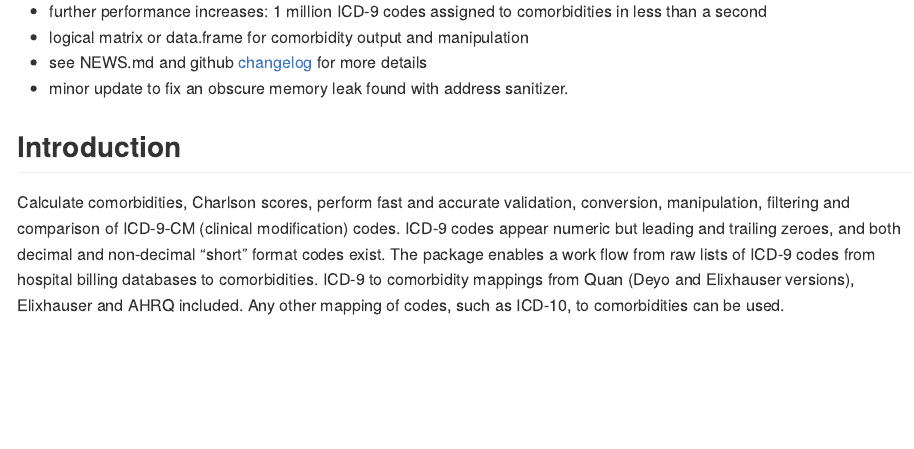
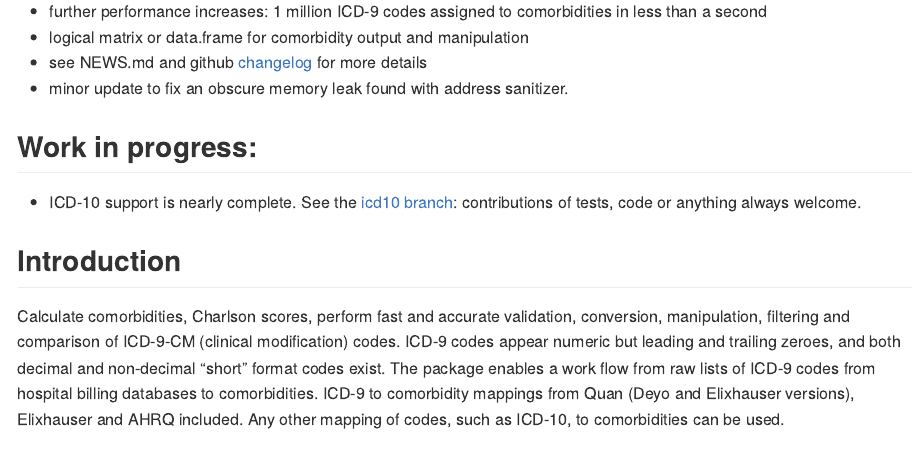
Before and after one commit to jackwasey/icd, an R Markdown document (README.Rmd): the page in a window 1100 px wide, from 630 px down. Rendered offline with R 4.5, knitr and Pandoc, with nearby package versions; some code elsewhere in the file could not run offline; badge pictures from the web are left out.

Commit message:
Update README.Rmd

```diff
--- a/README.Rmd
+++ b/README.Rmd
@@ -70,6 +70,9 @@ patientData <- data.frame(
  * see NEWS.md and github [changelog](https://github.com/jackwasey/icd9/commits/master) for more details
  * minor update to fix an obscure memory leak found with address sanitizer.
 
+## Work in progress:
+ * ICD-10 support is nearly complete. See the [icd10 branch](https://github.com/jackwasey/icd9/tree/icd10): contributions of tests, code or anything always welcome.
+
 ## Introduction
 
 Calculate comorbidities, Charlson scores, perform fast and accurate validation, conversion, manipulation, filtering and comparison of ICD-9-CM (clinical modification) codes. ICD-9 codes appear numeric but leading and trailing zeroes, and both decimal and non-decimal "short" format codes exist. The package enables a work flow from raw lists of ICD-9 codes from hospital billing databases to comorbidities. ICD-9 to comorbidity mappings from Quan (Deyo and Elixhauser versions), Elixhauser and AHRQ included. Any other mapping of codes, such as ICD-10, to comorbidities can be used.
```
